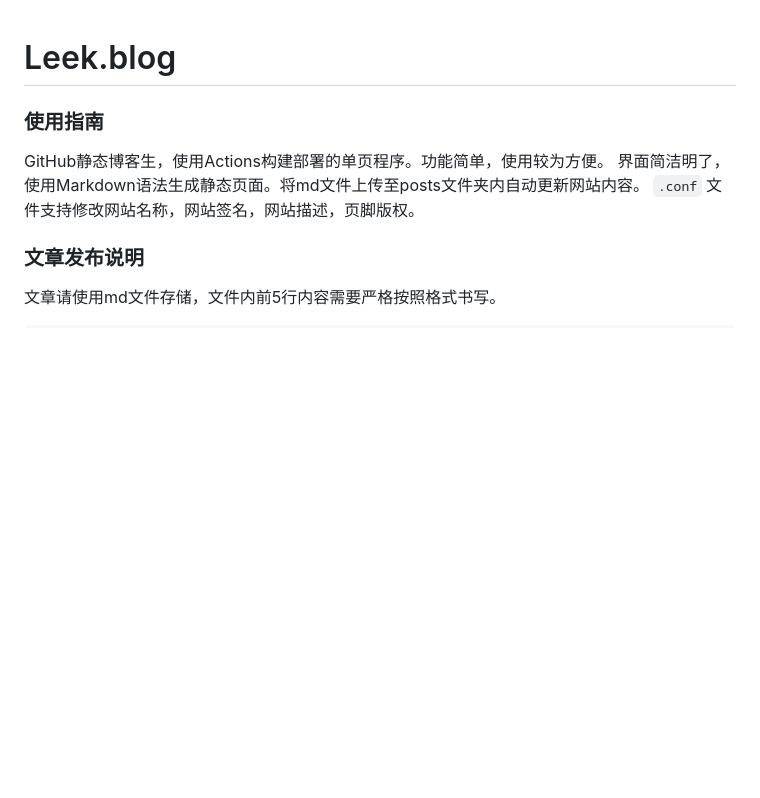
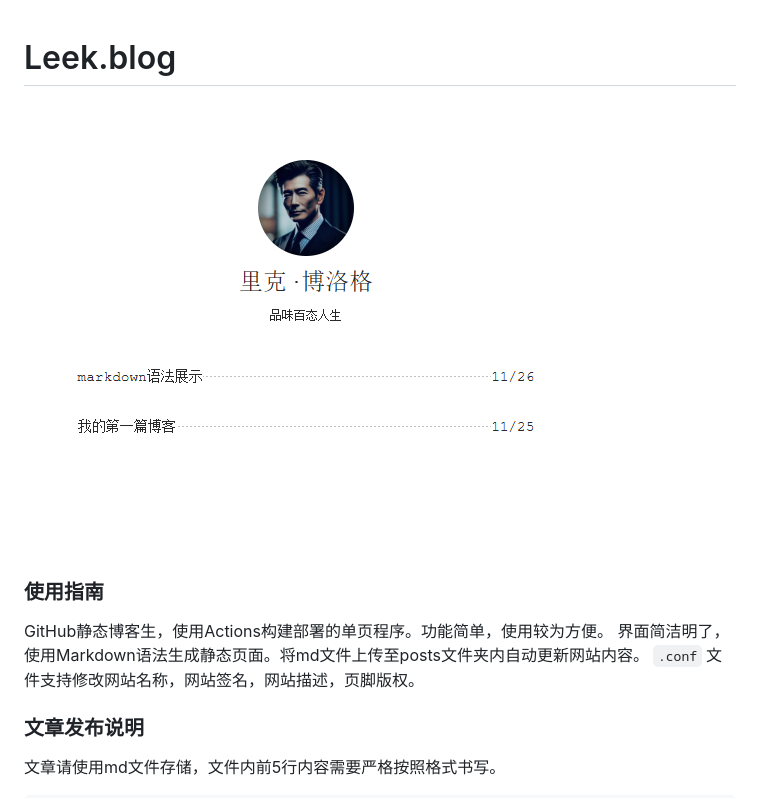
Before and after one commit to leekblog/leekblog.github.io, a Markdown page: README.md, the part around the change. Rendered like a GitHub page; pictures changed too: .github/Preview.png (added); blank space fills up the shorter version.

Commit message:
'auto'

```diff
--- a/README.md
+++ b/README.md
@@ -1,4 +1,6 @@
 # Leek.blog
+
+![预览图](.github/Preview.png "预览图")
 
 ### 使用指南
 
```
